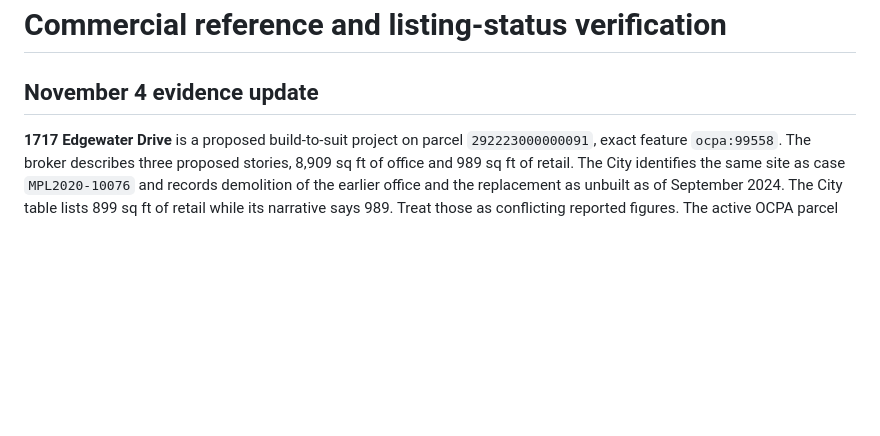
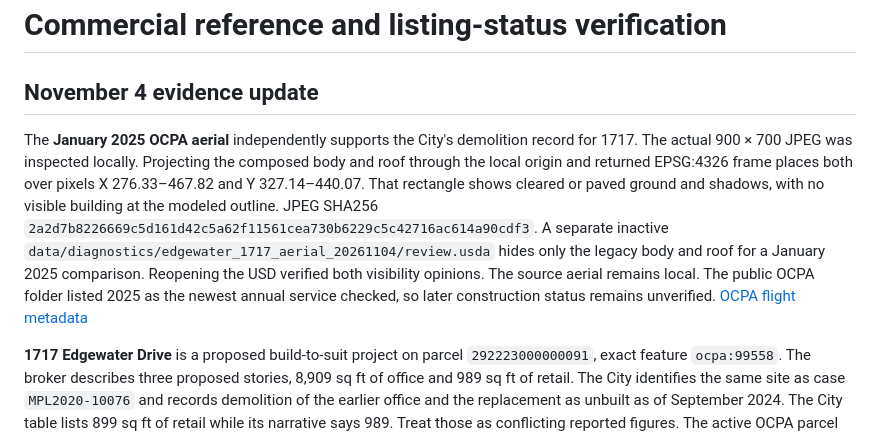
Before and after one commit to ajoiventures/TWIN, a Markdown page: docs/COMMERCIAL_VERIFICATION.md, the part around the change. Rendered like a GitHub page; blank space fills up the shorter version.

Commit message:
Verify 1717 Edgewater demolition against dated aerial

```diff
--- a/docs/COMMERCIAL_VERIFICATION.md
+++ b/docs/COMMERCIAL_VERIFICATION.md
@@ -1,6 +1,8 @@
 # Commercial reference and listing-status verification
 
 ## November 4 evidence update
+
+The **January 2025 OCPA aerial** independently supports the City's demolition record for 1717. The actual 900 × 700 JPEG was inspected locally. Projecting the composed body and roof through the local origin and returned EPSG:4326 frame places both over pixels X 276.33–467.82 and Y 327.14–440.07. That rectangle shows cleared or paved ground and shadows, with no visible building at the modeled outline. JPEG SHA256 `2a2d7b8226669c5d161d42c5a62f11561cea730b6229c5c42716ac614a90cdf3`. A separate inactive `data/diagnostics/edgewater_1717_aerial_20261104/review.usda` hides only the legacy body and roof for a January 2025 comparison. Reopening the USD verified both visibility opinions. The source aerial remains local. The public OCPA folder listed 2025 as the newest annual service checked, so later construction status remains unverified. [OCPA flight metadata](https://vgispublic.ocpafl.org/server/rest/services/OCPA/Aerials2025/MapServer/info/iteminfo?f=json)
 
 **1717 Edgewater Drive** is a proposed build-to-suit project on parcel `292223000000091`, exact feature `ocpa:99558`. The broker describes three proposed stories, 8,909 sq ft of office and 989 sq ft of retail. The City identifies the same site as case `MPL2020-10076` and records demolition of the earlier office and the replacement as unbuilt as of September 2024. The City table lists 899 sq ft of retail while its narrative says 989. Treat those as conflicting reported figures. The active OCPA parcel reports unknown year and stories. The active registry links `Building_3088` to this parcel, so this is a potential stale-geometry discrepancy requiring dated post-demolition and recent evidence before geometry changes. The active permit extract returns zero parcel rows, which does not establish current construction status. The map shows the broker values as proposed property context. [Broker listing](https://www.loopnet.com/Listing/1717-Edgewater-Dr-Orlando-FL/23379028/) · [City project list](https://www.orlando.gov/files/sharedassets/public/v/1/departments/edv/city-planning/appendix-k-current-plans-and-projects-list-as-of-september-17-2024.pdf)
 
```
